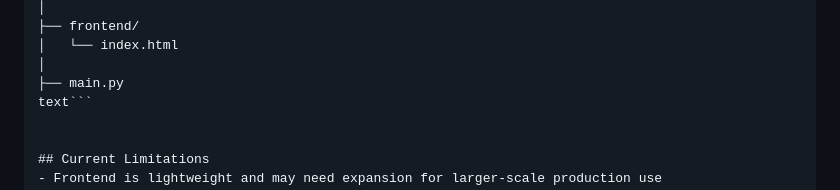
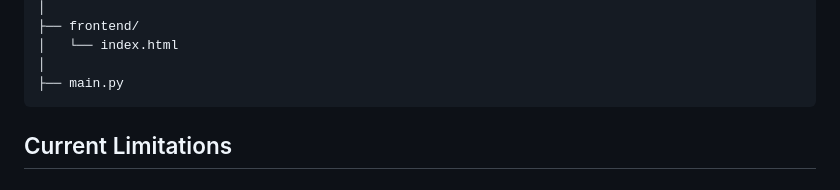
Before and after one commit to MITALISHARMA09/Insight-Engine-AI, a Markdown page: README.md, the part around the change. Rendered like a GitHub page.

````diff
--- a/README.md
+++ b/README.md
@@ -269,7 +269,7 @@ InsightEngine/
 │   └── index.html
 │
 ├── main.py
-text```
+```
 
 
 ## Current Limitations
````
